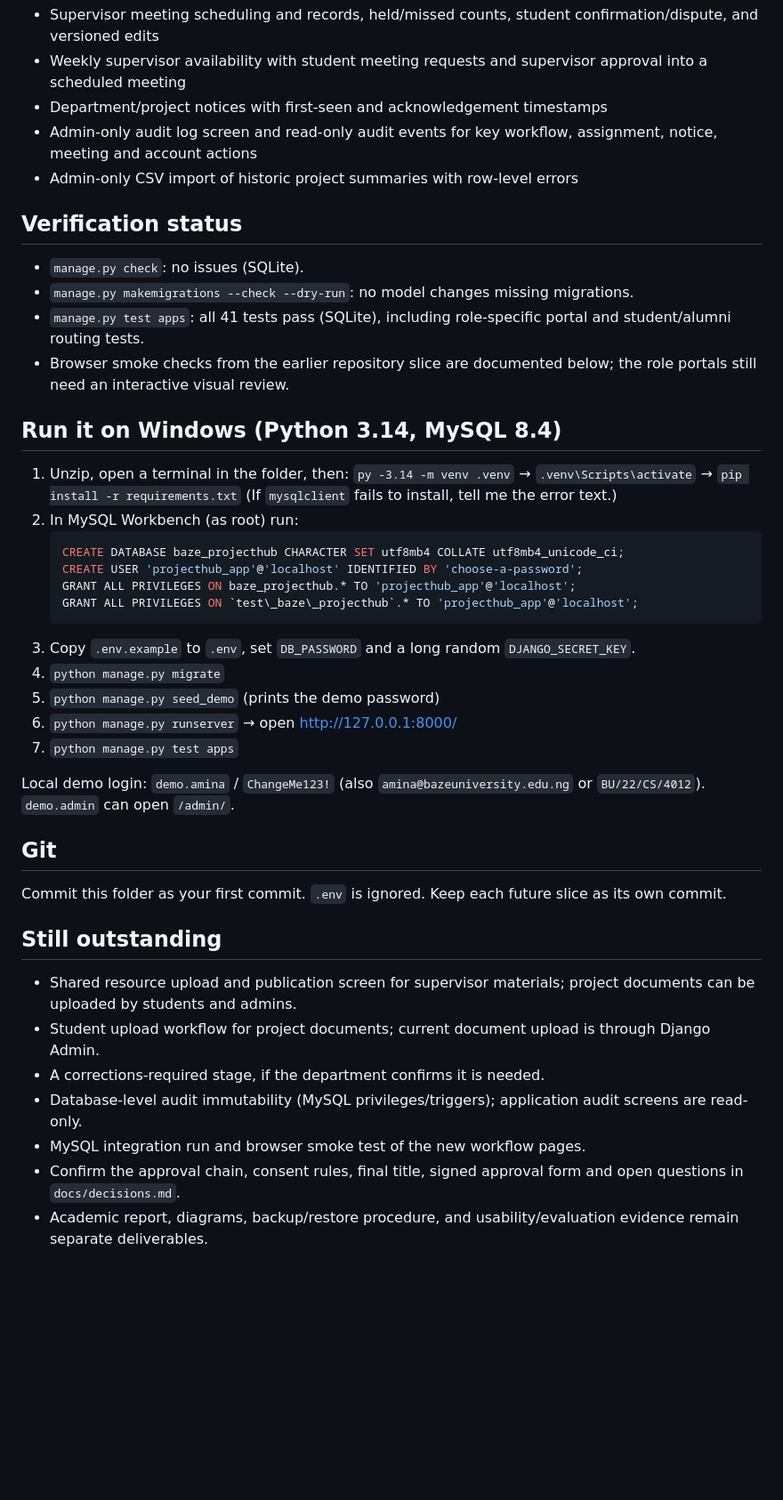
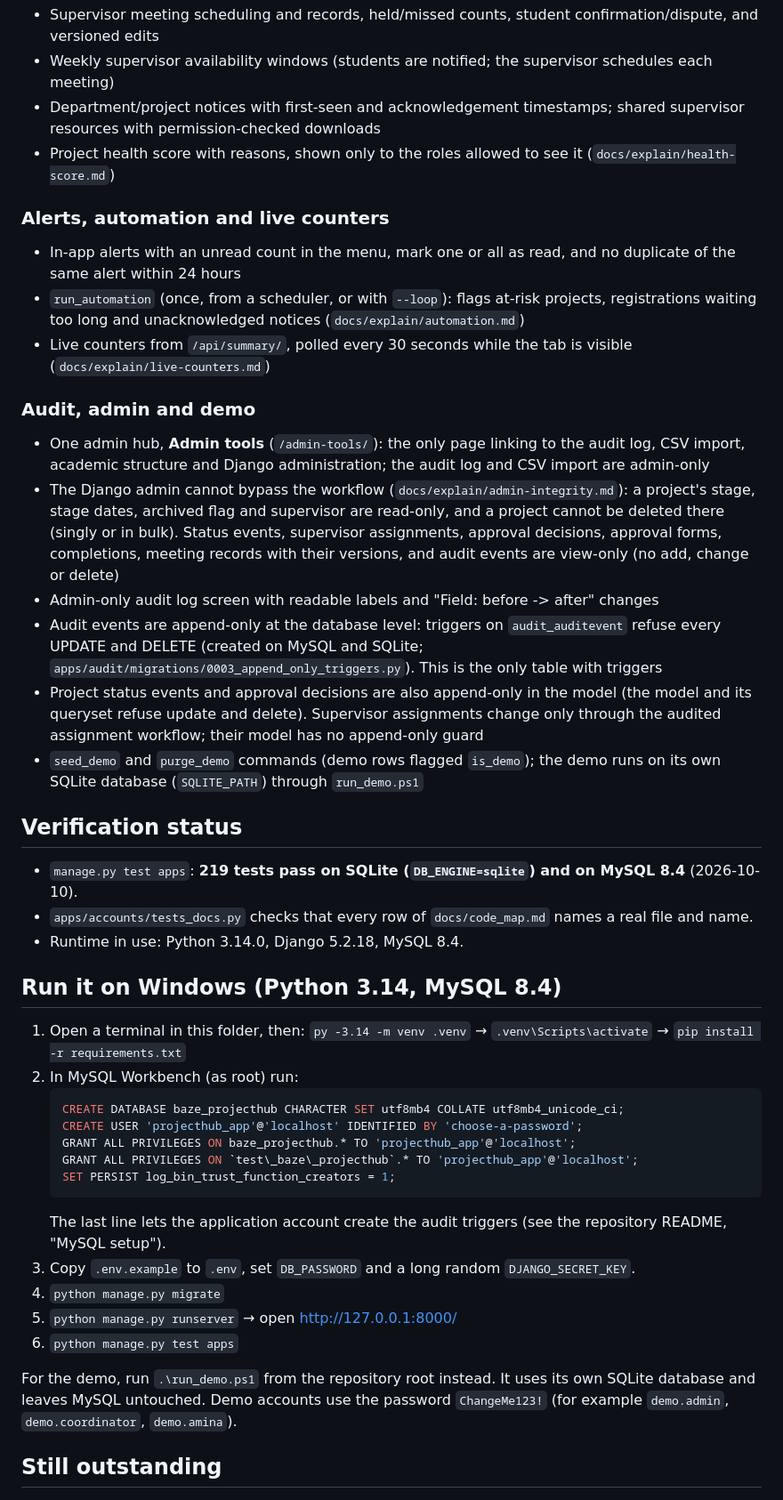
Before and after one commit to AjStyles20/FYP-Repository-and-Supervision-Platform, a Markdown page: projecthub_slice1/PROGRESS.md, the part around one of its changes. Shown at 89% size. GitHub-like rendering; blank space fills up the shorter version.

````diff
--- a/projecthub_slice1/PROGRESS.md
+++ b/projecthub_slice1/PROGRESS.md
@@ -27,43 +35,44 @@
 - Supervisor meeting scheduling and records, held/missed counts, student confirmation/dispute, and versioned edits
-- Weekly supervisor availability with student meeting requests and supervisor approval into a scheduled meeting
-- Department/project notices with first-seen and acknowledgement timestamps
-- Admin-only audit log screen and read-only audit events for key workflow, assignment, notice, meeting and account actions
-- Admin-only CSV import of historic project summaries with row-level errors
+- Weekly supervisor availability windows (students are notified; the supervisor schedules each meeting)
+- Department/project notices with first-seen and acknowledgement timestamps; shared supervisor resources with permission-checked downloads
+- Project health score with reasons, shown only to the roles allowed to see it (`docs/explain/health-score.md`)
+
+### Alerts, automation and live counters
+- In-app alerts with an unread count in the menu, mark one or all as read, and no duplicate of the same alert within 24 hours
+- `run_automation` (once, from a scheduler, or with `--loop`): flags at-risk projects, registrations waiting too long and unacknowledged notices (`docs/explain/automation.md`)
+- Live counters from `/api/summary/`, polled every 30 seconds while the tab is visible (`docs/explain/live-counters.md`)
+
+### Audit, admin and demo
+- One admin hub, **Admin tools** (`/admin-tools/`): the only page linking to the audit log, CSV import, academic structure and Django administration; the audit log and CSV import are admin-only
+- The Django admin cannot bypass the workflow (`docs/explain/admin-integrity.md`): a project's stage, stage dates, archived flag and supervisor are read-only, and a project cannot be deleted there (singly or in bulk). Status events, supervisor assignments, approval decisions, approval forms, completions, meeting records with their versions, and audit events are view-only (no add, change or delete)
+- Admin-only audit log screen with readable labels and "Field: before -> after" changes
+- Audit events are append-only at the database level: triggers on `audit_auditevent` refuse every UPDATE and DELETE (created on MySQL and SQLite; `apps/audit/migrations/0003_append_only_triggers.py`). This is the only table with triggers
+- Project status events and approval decisions are also append-only in the model (the model and its queryset refuse update and delete). Supervisor assignments change only through the audited assignment workflow; their model has no append-only guard
+- `seed_demo` and `purge_demo` commands (demo rows flagged `is_demo`); the demo runs on its own SQLite database (`SQLITE_PATH`) through `run_demo.ps1`
 
 ## Verification status
-- `manage.py check`: no issues (SQLite).
-- `manage.py makemigrations --check --dry-run`: no model changes missing migrations.
-- `manage.py test apps`: all 41 tests pass (SQLite), including role-specific portal and student/alumni routing tests.
-- Browser smoke checks from the earlier repository slice are documented below; the role portals still need an interactive visual review.
+- `manage.py test apps`: **219 tests pass on SQLite (`DB_ENGINE=sqlite`) and on MySQL 8.4** (2026-10-10).
+- `apps/accounts/tests_docs.py` checks that every row of `docs/code_map.md` names a real file and name.
+- Runtime in use: Python 3.14.0, Django 5.2.18, MySQL 8.4.
 
 ## Run it on Windows (Python 3.14, MySQL 8.4)
-1. Unzip, open a terminal in the folder, then:
+1. Open a terminal in this folder, then:
    `py -3.14 -m venv .venv` → `.venv\Scripts\activate` → `pip install -r requirements.txt`
-   (If `mysqlclient` fails to install, tell me the error text.)
 2. In MySQL Workbench (as root) run:
    ```sql
    CREATE DATABASE baze_projecthub CHARACTER SET utf8mb4 COLLATE utf8mb4_unicode_ci;
    CREATE USER 'projecthub_app'@'localhost' IDENTIFIED BY 'choose-a-password';
    GRANT ALL PRIVILEGES ON baze_projecthub.* TO 'projecthub_app'@'localhost';
    GRANT ALL PRIVILEGES ON `test\_baze\_projecthub`.* TO 'projecthub_app'@'localhost';
+   SET PERSIST log_bin_trust_function_creators = 1;
    ```
+   The last line lets the application account create the audit triggers (see the repository README, "MySQL setup").
 3. Copy `.env.example` to `.env`, set `DB_PASSWORD` and a long random `DJANGO_SECRET_KEY`.
 4. `python manage.py migrate`
-5. `python manage.py seed_demo` (prints the demo password)
-6. `python manage.py runserver` → open http://127.0.0.1:8000/
-7. `python manage.py test apps`
+5. `python manage.py runserver` → open http://127.0.0.1:8000/
+6. `python manage.py test apps`
 
-Local demo login: `demo.amina` / `ChangeMe123!` (also `amina@bazeuniversity.edu.ng` or `BU/22/CS/4012`). `demo.admin` can open `/admin/`.
-
-## Git
-Commit this folder as your first commit. `.env` is ignored. Keep each future slice as its own commit.
+For the demo, run `.\run_demo.ps1` from the repository root instead. It uses its own SQLite database and leaves MySQL untouched. Demo accounts use the password `ChangeMe123!` (for example `demo.admin`, `demo.coordinator`, `demo.amina`).
 
 ## Still outstanding
-- Shared resource upload and publication screen for supervisor materials; project documents can be uploaded by students and admins.
-- Student upload workflow for project documents; current document upload is through Django Admin.
-- A corrections-required stage, if the department confirms it is needed.
-- Database-level audit immutability (MySQL privileges/triggers); application audit screens are read-only.
-- MySQL integration run and browser smoke test of the new workflow pages.
-- Confirm the approval chain, consent rules, final title, signed approval form and open questions in `docs/decisions.md`.
-- Academic report, diagrams, backup/restore procedure, and usability/evaluation evidence remain separate deliverables.
 
````
Also changed, not shown: other parts of projecthub_slice1/PROGRESS.md (+53 -17 lines), docs/explain/admin-integrity.md (+10 -4 lines).
